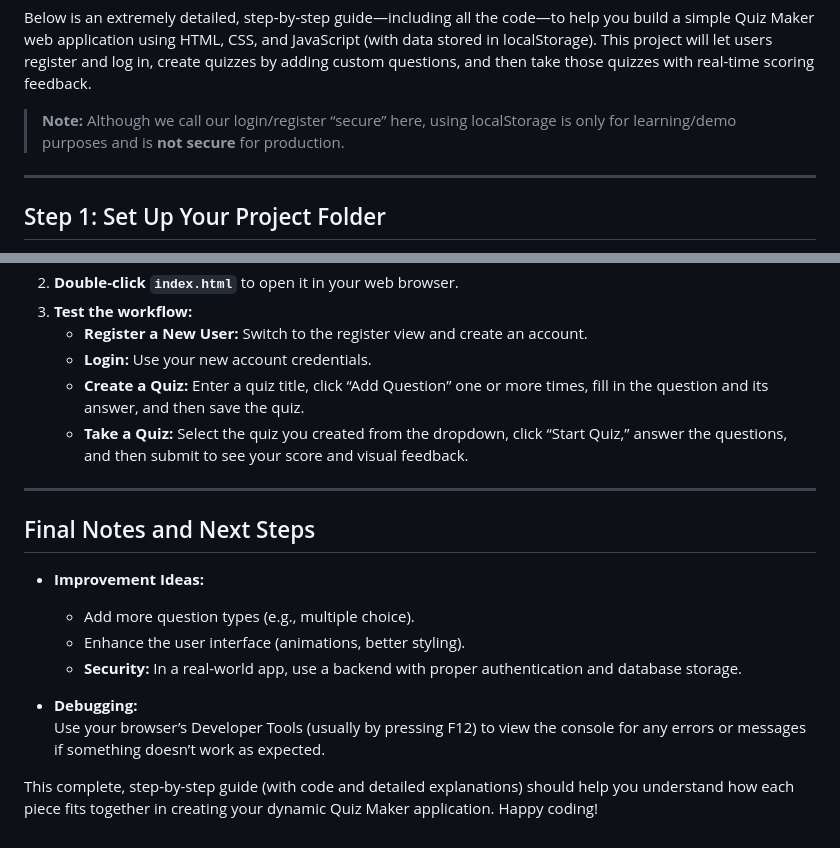
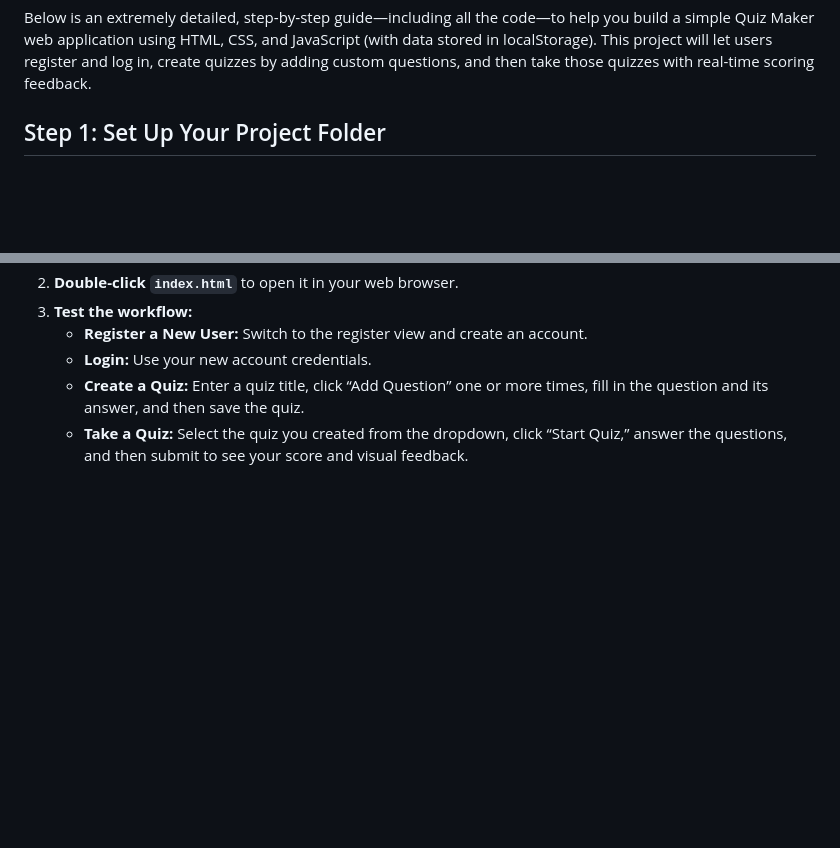
Before and after one commit to Jaikishore-K-C/quiz_maker, a Markdown page: Steps_to_Create_a_Basic_Quiz_Maker.md, 2 parts joined by grey strips. GitHub-like rendering; blank space fills up the shorter version.

```diff
--- a/Steps_to_Create_a_Basic_Quiz_Maker.md
+++ b/Steps_to_Create_a_Basic_Quiz_Maker.md
@@ -1,8 +1,4 @@
 Below is an extremely detailed, step‐by‐step guide—including all the code—to help you build a simple Quiz Maker web application using HTML, CSS, and JavaScript (with data stored in localStorage). This project will let users register and log in, create quizzes by adding custom questions, and then take those quizzes with real-time scoring feedback.
-
-> **Note:** Although we call our login/register “secure” here, using localStorage is only for learning/demo purposes and is **not secure** for production.
-
----
 
 ## Step 1: Set Up Your Project Folder
 
@@ -478,17 +474,3 @@ quizForm.addEventListener('submit', (e) => {
    - **Login:** Use your new account credentials.
    - **Create a Quiz:** Enter a quiz title, click “Add Question” one or more times, fill in the question and its answer, and then save the quiz.
    - **Take a Quiz:** Select the quiz you created from the dropdown, click “Start Quiz,” answer the questions, and then submit to see your score and visual feedback.
-
----
-
-## Final Notes and Next Steps
-
-- **Improvement Ideas:**
-  - Add more question types (e.g., multiple choice).
-  - Enhance the user interface (animations, better styling).
-  - **Security:** In a real-world app, use a backend with proper authentication and database storage.
-
-- **Debugging:**
-  Use your browser’s Developer Tools (usually by pressing F12) to view the console for any errors or messages if something doesn’t work as expected.
-
-This complete, step-by-step guide (with code and detailed explanations) should help you understand how each piece fits together in creating your dynamic Quiz Maker application. Happy coding!
```
